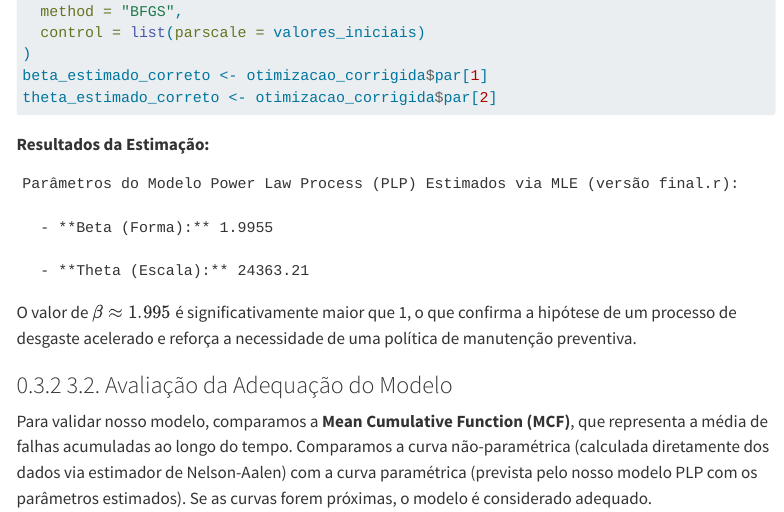
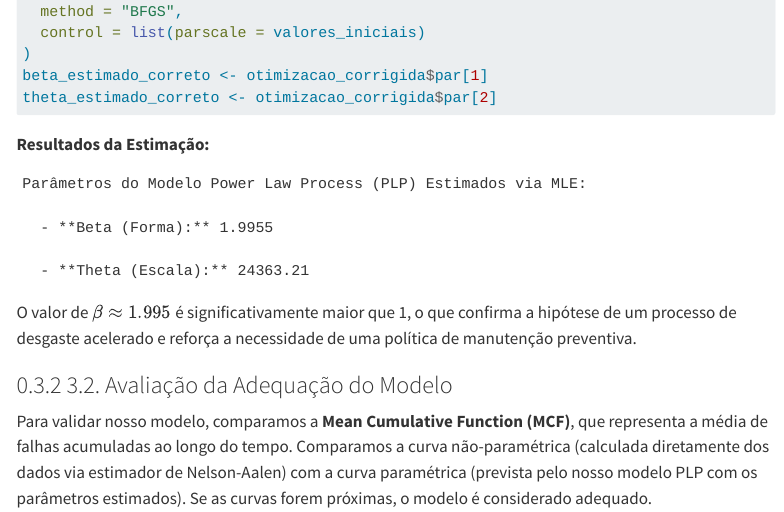
Before and after one commit to FaBrCh/trabalho_2_quinino, a Quarto document (trabalho_2_quinino.qmd): the page in a window 1100 px wide, from 2100 px down. Rendered offline with R 4.5, knitr and Pandoc in place of Quarto, with nearby package versions; folded parts are opened; menus at the side of the page are left out.

Commit message:
fix: corrige mensagem de saída e remove linha em branco desnecessária. Atualiza a apresentação dos resultados da estimação.

````diff
--- a/trabalho_2_quinino.qmd
+++ b/trabalho_2_quinino.qmd
@@ -102,7 +102,7 @@ theta_estimado_correto <- otimizacao_corrigida$par[2]
 
 **Resultados da Estimação:**
 ```{r print_estimacao, echo=FALSE}
-cat("Parâmetros do Modelo Power Law Process (PLP) Estimados via MLE (versão final.r):\n\n")
+cat("Parâmetros do Modelo Power Law Process (PLP) Estimados via MLE:\n\n")
 cat(paste0("  - **Beta (Forma):** ", round(beta_estimado_correto, 4), "\n"))
 cat(paste0("  - **Theta (Escala):** ", round(theta_estimado_correto, 2), "\n"))
 ```
````
Also changed, not shown: trabalho_2_quinino.qmd (2 more changed lines).
